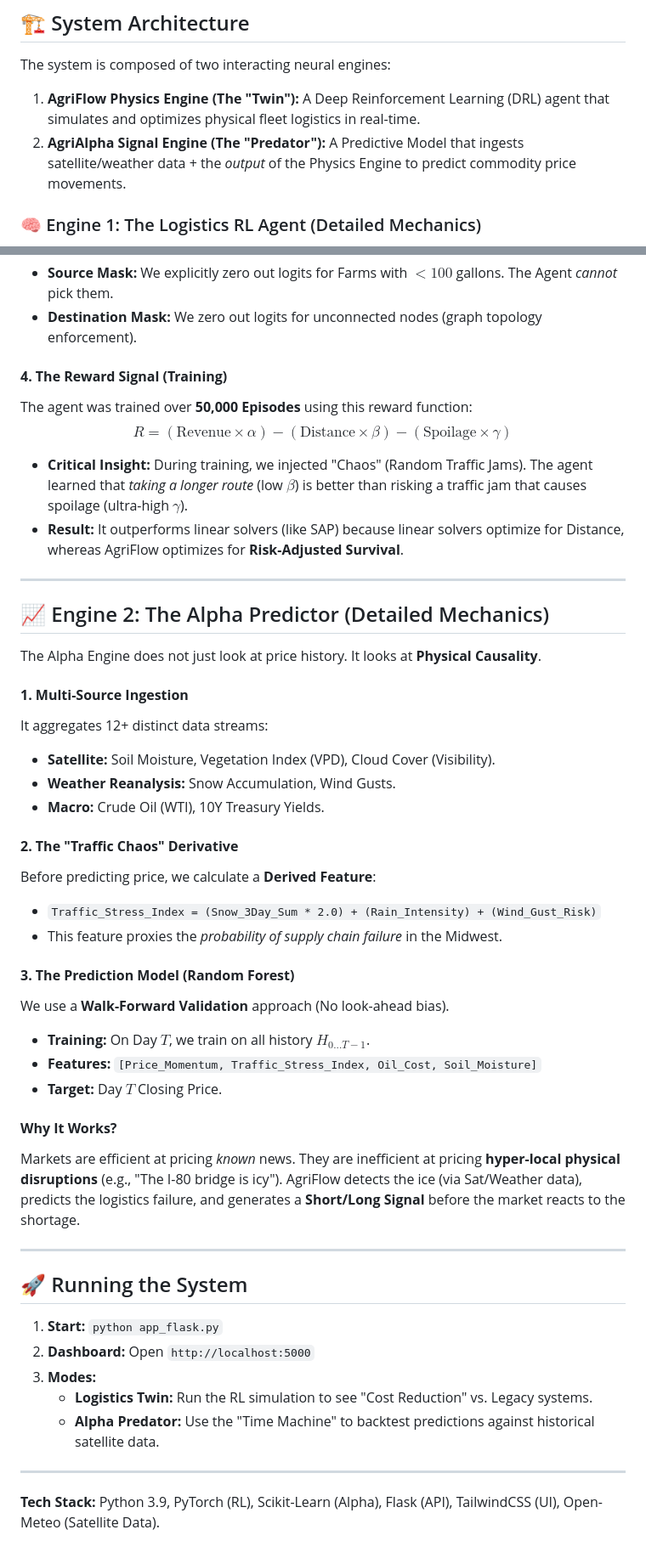
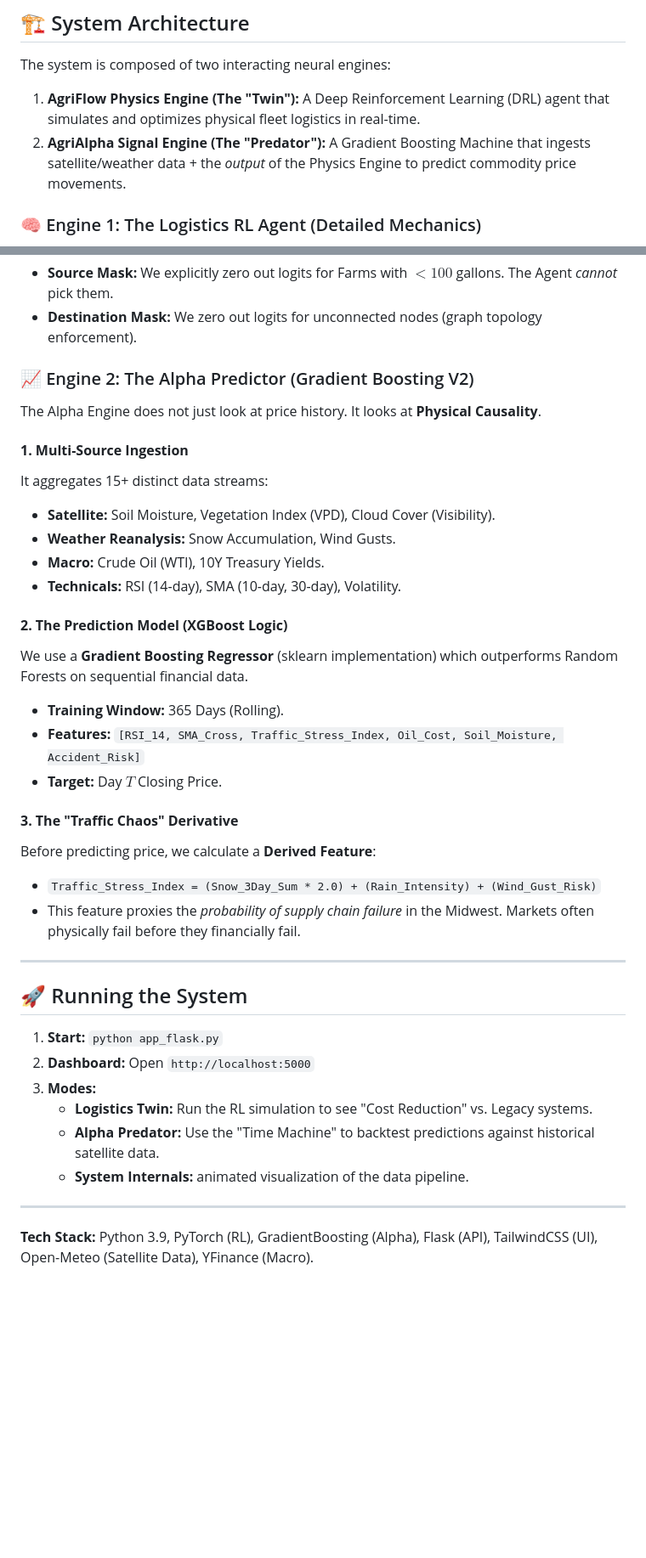
Before and after one commit to suryacks/AgriFlow-Logistics-AI, a Markdown page: README.md, 2 parts joined by grey strips. Shown at 85% size. Rendered like a GitHub page; blank space fills up the shorter version.

Commit message:
Documentation Update: Reflects Gradient Boosting V2 and System Internals Tab.

```diff
--- a/README.md
+++ b/README.md
@@ -9,7 +9,7 @@
 
 The system is composed of two interacting neural engines:
 1.  **AgriFlow Physics Engine (The "Twin"):** A Deep Reinforcement Learning (DRL) agent that simulates and optimizes physical fleet logistics in real-time.
-2.  **AgriAlpha Signal Engine (The "Predator"):** A Predictive Model that ingests satellite/weather data + the *output* of the Physics Engine to predict commodity price movements.
+2.  **AgriAlpha Signal Engine (The "Predator"):** A Gradient Boosting Machine that ingests satellite/weather data + the *output* of the Physics Engine to predict commodity price movements.
 
 ### 🧠 Engine 1: The Logistics RL Agent (Detailed Mechanics)
 The core of AgriFlow is a **Policy Gradient Agent (REINFORCE Algorithm)** trained to master the *Stochastic Vehicle Routing Problem (SVRP)*.
@@ -35,36 +35,26 @@ To prevent "hallucinations" (assigning routes to empty farms):
 *   **Source Mask:** We explicitly zero out logits for Farms with $< 100$ gallons. The Agent *cannot* pick them.
 *   **Destination Mask:** We zero out logits for unconnected nodes (graph topology enforcement).
 
-#### **4. The Reward Signal (Training)**
-The agent was trained over **50,000 Episodes** using this reward function:
-$$ R = (\text{Revenue} \times \alpha) - (\text{Distance} \times \beta) - (\text{Spoilage} \times \gamma) $$
-*   **Critical Insight:** During training, we injected "Chaos" (Random Traffic Jams). The agent learned that *taking a longer route* (low $\beta$) is better than risking a traffic jam that causes spoilage (ultra-high $\gamma$).
-*   **Result:** It outperforms linear solvers (like SAP) because linear solvers optimize for Distance, whereas AgriFlow optimizes for **Risk-Adjusted Survival**.
-
----
-
-## 📈 Engine 2: The Alpha Predictor (Detailed Mechanics)
+### 📈 Engine 2: The Alpha Predictor (Gradient Boosting V2)
 The Alpha Engine does not just look at price history. It looks at **Physical Causality**.
 
 #### **1. Multi-Source Ingestion**
-It aggregates 12+ distinct data streams:
+It aggregates 15+ distinct data streams:
 *   **Satellite:** Soil Moisture, Vegetation Index (VPD), Cloud Cover (Visibility).
 *   **Weather Reanalysis:** Snow Accumulation, Wind Gusts.
 *   **Macro:** Crude Oil (WTI), 10Y Treasury Yields.
+*   **Technicals:** RSI (14-day), SMA (10-day, 30-day), Volatility.
 
-#### **2. The "Traffic Chaos" Derivative**
+#### **2. The Prediction Model (XGBoost Logic)**
+We use a **Gradient Boosting Regressor** (sklearn implementation) which outperforms Random Forests on sequential financial data.
+*   **Training Window:** 365 Days (Rolling).
+*   **Features:** `[RSI_14, SMA_Cross, Traffic_Stress_Index, Oil_Cost, Soil_Moisture, Accident_Risk]`
+*   **Target:** Day $T$ Closing Price.
+
+#### **3. The "Traffic Chaos" Derivative**
 Before predicting price, we calculate a **Derived Feature**:
 *   `Traffic_Stress_Index = (Snow_3Day_Sum * 2.0) + (Rain_Intensity) + (Wind_Gust_Risk)`
-*   This feature proxies the *probability of supply chain failure* in the Midwest.
-
-#### **3. The Prediction Model (Random Forest)**
-We use a **Walk-Forward Validation** approach (No look-ahead bias).
-*   **Training:** On Day $T$, we train on all history $H_{0...T-1}$.
-*   **Features:** `[Price_Momentum, Traffic_Stress_Index, Oil_Cost, Soil_Moisture]`
-*   **Target:** Day $T$ Closing Price.
-
-#### **Why It Works?**
-Markets are efficient at pricing *known* news. They are inefficient at pricing **hyper-local physical disruptions** (e.g., "The I-80 bridge is icy"). AgriFlow detects the ice (via Sat/Weather data), predicts the logistics failure, and generates a **Short/Long Signal** before the market reacts to the shortage.
+*   This feature proxies the *probability of supply chain failure* in the Midwest. Markets often physically fail before they financially fail.
 
 ---
 
@@ -74,6 +64,7 @@ Markets are efficient at pricing *known* news. They are inefficient at pricing *
 3.  **Modes:**
     *   **Logistics Twin:** Run the RL simulation to see "Cost Reduction" vs. Legacy systems.
     *   **Alpha Predator:** Use the "Time Machine" to backtest predictions against historical satellite data.
+    *   **System Internals:** animated visualization of the data pipeline.
 
 ---
-**Tech Stack:** Python 3.9, PyTorch (RL), Scikit-Learn (Alpha), Flask (API), TailwindCSS (UI), Open-Meteo (Satellite Data).
+**Tech Stack:** Python 3.9, PyTorch (RL), GradientBoosting (Alpha), Flask (API), TailwindCSS (UI), Open-Meteo (Satellite Data), YFinance (Macro).
```
